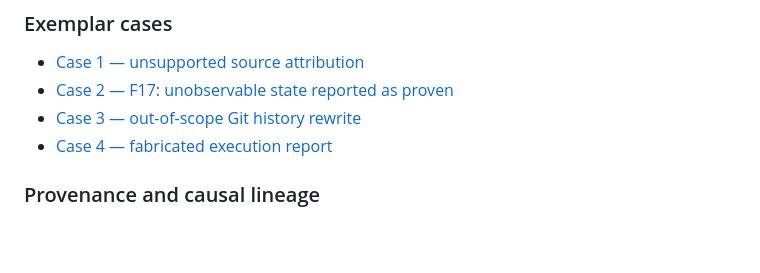
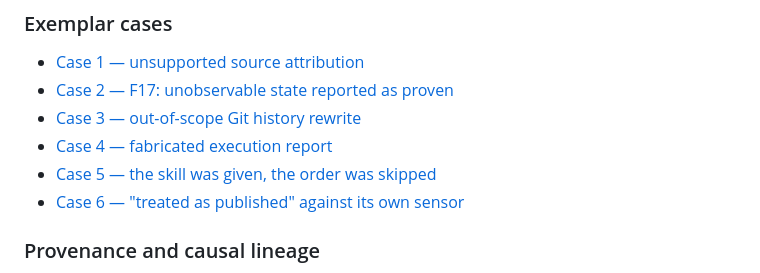
Before and after one commit to glaydsonboa/traceweave, a Markdown page: research/agent-self-report/README.md, the part around the change. Rendered like a GitHub page; blank space fills up the shorter version.

Commit message:
research: cases 5 and 6 (README.md)

```diff
--- a/research/agent-self-report/README.md
+++ b/research/agent-self-report/README.md
@@ -46,6 +46,8 @@ The large corpus is **not** published in this step.
 - [Case 2 — F17: unobservable state reported as proven](cases/case-f17-unobservable-state.md)
 - [Case 3 — out-of-scope Git history rewrite](cases/case-out-of-scope-action.md)
 - [Case 4 — fabricated execution report](cases/case-fabricated-execution-report.md)
+- [Case 5 — the skill was given, the order was skipped](cases/case-skill-given-order-skipped.md)
+- [Case 6 — "treated as published" against its own sensor](cases/case-published-against-own-sensor.md)
 
 ### Provenance and causal lineage
 
```
